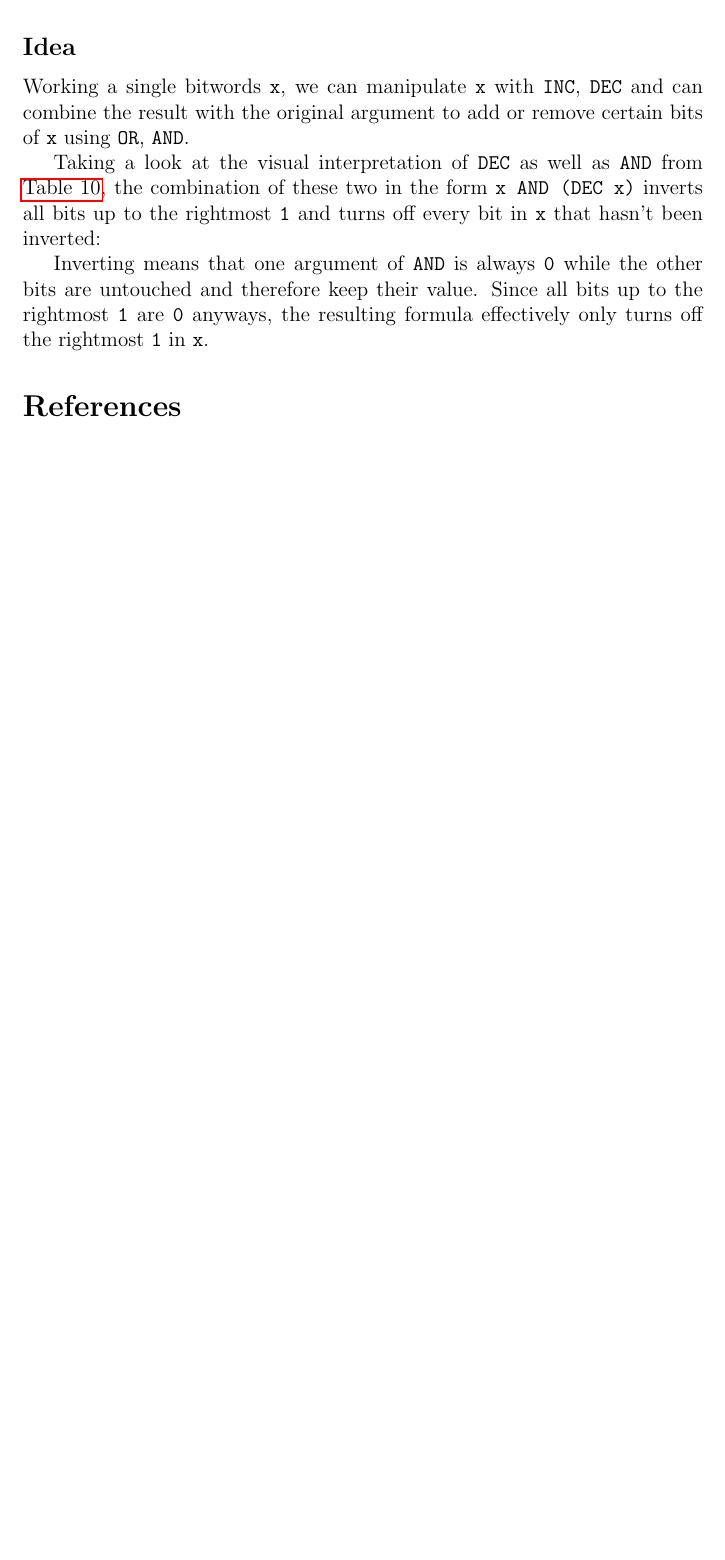
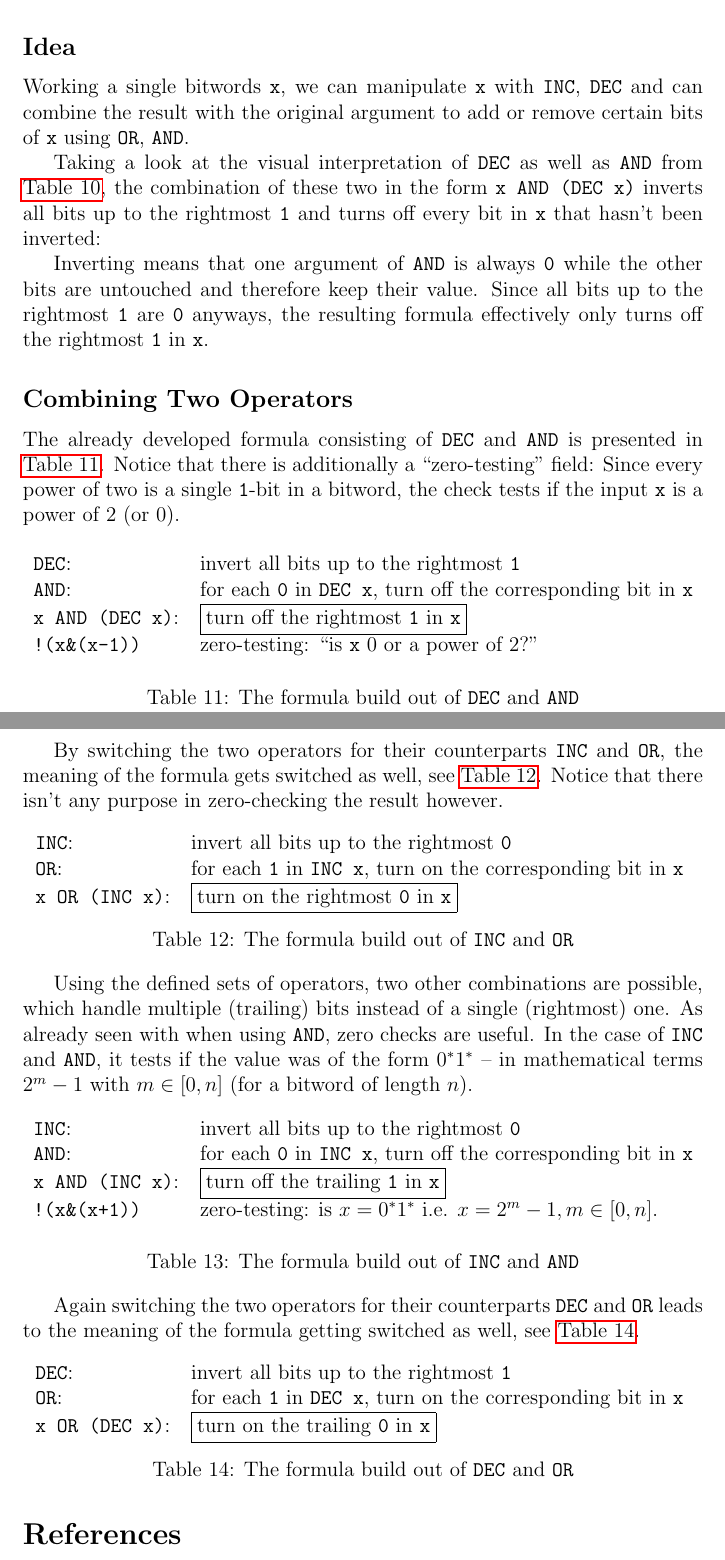
Before and after one commit to LucasForster/hackers-delight, a LaTeX paper (hackers-delight.tex, which reads content/4-combining.tex): part of page 9 of 9 before the commit and two parts of pages 9 and 10 of 10 after it, the two joined at a grey line, cut so that both start at the same text, the shorter picture padded with empty space. Compiled offline with pdfLaTeX.

Commit message:
:memo: Write subsection "Combining Three Operators"
:bulb: Add TODO

```diff
--- a/content/4-combining.tex
+++ b/content/4-combining.tex
@@ -33,3 +33,96 @@ while the other bits are untouched and therefore keep their value.
 Since all bits up to the rightmost \lstinline$1$ are \lstinline$0$ anyways,
 the resulting formula effectively only turns off the rightmost \lstinline$1$
 in \lstinline$x$.
+
+
+\subsection*{Combining Two Operators}
+The already developed formula
+consisting of \lstinline$DEC$ and \lstinline$AND$
+is presented in \autoref{table:dec-and}.
+Notice that there is additionally a ``zero-testing'' field:
+Since every power of two is a single \lstinline$1$-bit in a bitword,
+the check tests if the input \lstinline$x$ is a power of $2$ (or $0$).
+
+\begin{table}[H]
+\centering
+\begin{tabular}{ll}
+\lstinline$DEC$:
+& invert all bits up to the rightmost \lstinline$1$\\
+\lstinline$AND$:
+& for each \lstinline$0$ in \lstinline$DEC x$,
+    turn off the corresponding bit in \lstinline$x$\\
+\lstinline$x AND (DEC x)$:
+& \fbox{turn off the rightmost \lstinline$1$ in \lstinline$x$}\\
+\lstinline$!(x&(x-1))$
+& zero-testing: ``is \lstinline$x$ $0$ or a power of $2$?''\\
+\end{tabular}
+\caption{The formula build out of \lstinline$DEC$ and \lstinline$AND$}
+\label{table:dec-and}
+\end{table}
+
+By switching the two operators for their counterparts
+\lstinline$INC$ and \lstinline$OR$,
+the meaning of the formula gets switched as well, see \autoref{table:inc-or}.
+Notice that there isn't any purpose in zero-checking the result however.
+
+\begin{table}[H]
+\centering
+\begin{tabular}{ll}
+\lstinline$INC$:
+& invert all bits up to the rightmost \lstinline$0$\\
+\lstinline$OR$:
+& for each \lstinline$1$ in \lstinline$INC x$,
+    turn on the corresponding bit in \lstinline$x$\\
+\lstinline$x OR (INC x)$:
+& \fbox{turn on the rightmost \lstinline$0$ in \lstinline$x$}\\
+\end{tabular}
+\caption{The formula build out of \lstinline$INC$ and \lstinline$OR$}
+\label{table:inc-or}
+\end{table}
+
+Using the defined sets of operators, two other combinations are possible,
+which handle multiple (trailing) bits instead of a single (rightmost) one.
+As already seen with when using \lstinline$AND$, zero checks are useful.
+In the case of \lstinline$INC$ and \lstinline$AND$,
+it tests if the value was of the form $0^*1^*$
+-- in mathematical terms $2^m-1$ with $m \in [0,n]$
+(for a bitword of length $n$).
+
+\begin{table}[H]
+\centering
+\begin{tabular}{ll}
+\lstinline$INC$:
+& invert all bits up to the rightmost \lstinline$0$\\
+\lstinline$AND$:
+& for each \lstinline$0$ in \lstinline$INC x$,
+    turn off the corresponding bit in \lstinline$x$\\
+\lstinline$x AND (INC x)$:
+& \fbox{turn off the trailing \lstinline$1$ in \lstinline$x$}\\
+\lstinline$!(x&(x+1))$
+& zero-testing: is $x = 0^*1^*$ i.e. $x = 2^m-1, m \in [0,n]$.
+\end{tabular}
+\caption{The formula build out of \lstinline$INC$ and \lstinline$AND$}
+\label{table:inc-and}
+\end{table}
+
+Again switching the two operators
+for their counterparts \lstinline$DEC$ and \lstinline$OR$
+leads to the meaning of the formula getting switched as well,
+see \autoref{table:dec-or}.
+
+\begin{table}[H]
+\centering
+\begin{tabular}{ll}
+\lstinline$DEC$:
+& invert all bits up to the rightmost \lstinline$1$\\
+\lstinline$OR$:
+& for each \lstinline$1$ in \lstinline$DEC x$,
+    turn on the corresponding bit in \lstinline$x$\\
+\lstinline$x OR (DEC x)$:
+& \fbox{turn on the trailing \lstinline$0$ in \lstinline$x$}\\
+\end{tabular}
+\caption{The formula build out of \lstinline$DEC$ and \lstinline$OR$}
+\label{table:dec-or}
+\end{table}
+
+% TODO: add preliminary result (kept out in regard to document length)
```
